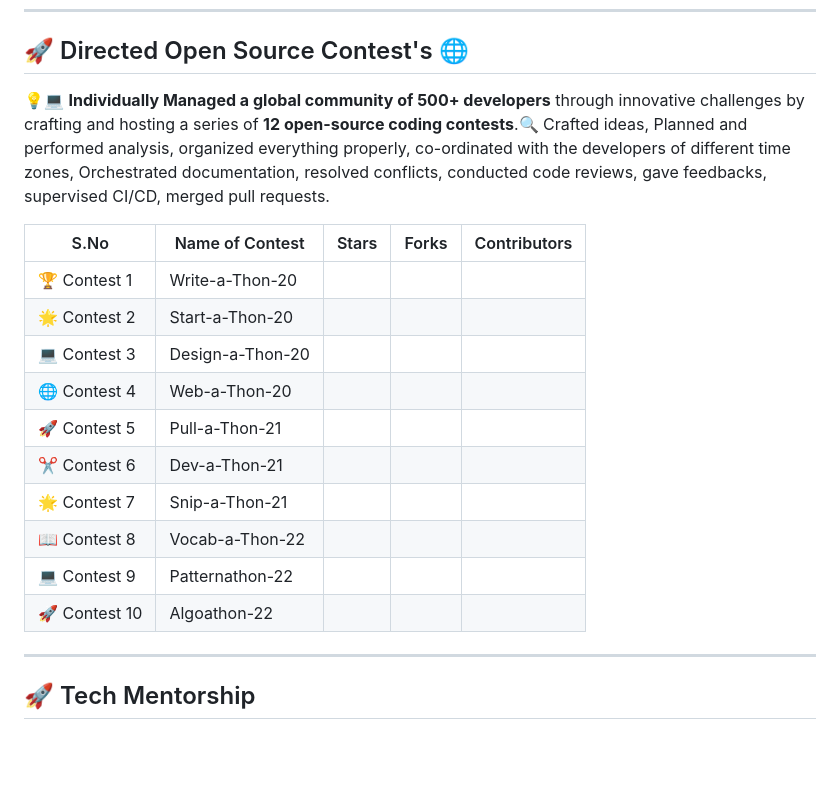
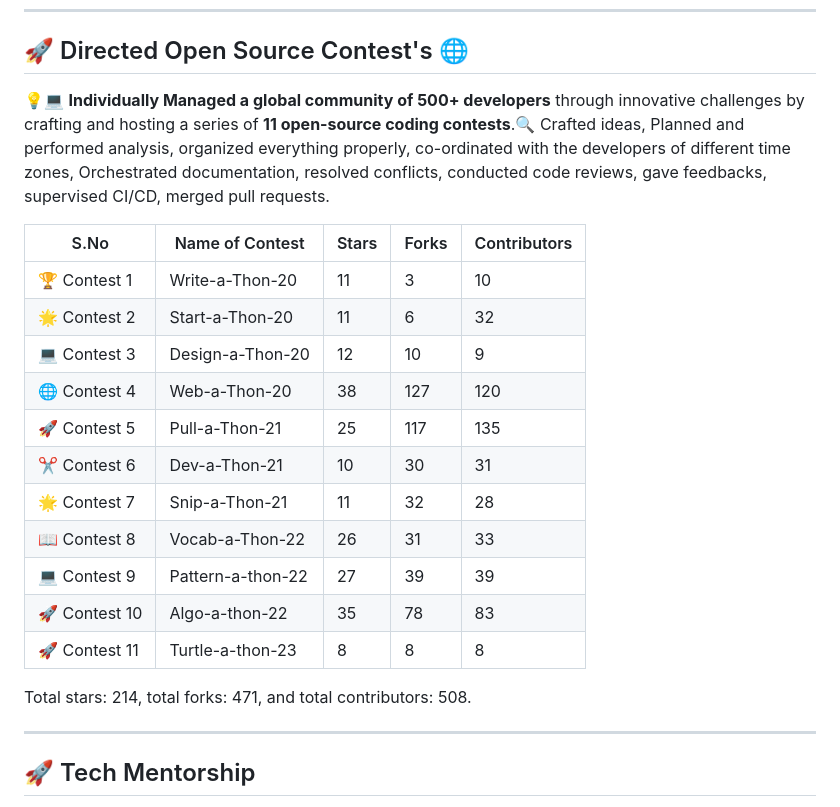
Before and after one commit to shreyamalogi/MyBestWorks, a Markdown page: TechPreneur-Portfolio.md, the part around the change. Rendered like a GitHub page; blank space fills up the shorter version.

```diff
--- a/TechPreneur-Portfolio.md
+++ b/TechPreneur-Portfolio.md
@@ -14,21 +14,24 @@ using my Project Management Abilities.
 ## 🚀 Directed Open Source Contest's 🌐
 
 
-💡💻 **Individually Managed a global community of 500+ developers** through innovative challenges by crafting and hosting a series of **12 open-source coding contests**.🔍
+💡💻 **Individually Managed a global community of 500+ developers** through innovative challenges by crafting and hosting a series of **11 open-source coding contests**.🔍
 Crafted ideas, Planned and performed analysis, organized everything properly, co-ordinated with the developers of different time zones, Orchestrated documentation, resolved conflicts, conducted code reviews, gave feedbacks, supervised CI/CD, merged pull requests.
 
 | S.No | Name of Contest        | Stars | Forks | Contributors |
 |------|------------------------|-------|-------|--------------|
-| 🏆 Contest 1 | Write-a-Thon-20        |       |       |              |
-| 🌟 Contest 2 | Start-a-Thon-20        |       |       |              |
-| 💻 Contest 3 | Design-a-Thon-20       |       |       |              |
-| 🌐 Contest 4 | Web-a-Thon-20          |       |       |              |
-| 🚀 Contest 5 | Pull-a-Thon-21         |       |       |              |
-| ✂️ Contest 6 | Dev-a-Thon-21          |       |       |              |
-| 🌟 Contest 7 | Snip-a-Thon-21         |       |       |              |
-| 📖 Contest 8 | Vocab-a-Thon-22        |       |       |              |
-| 💻 Contest 9 | Patternathon-22        |       |       |              |
-| 🚀 Contest 10 | Algoathon-22           |       |       |              |
+| 🏆 Contest 1 | Write-a-Thon-20        |   11    |    3   |     10         |
+| 🌟 Contest 2 | Start-a-Thon-20        |     11  |    6   |      32        |
+| 💻 Contest 3 | Design-a-Thon-20       |    12  |    10   |      9        |
+| 🌐 Contest 4 | Web-a-Thon-20          |     38 |  127     |      120        |
+| 🚀 Contest 5 | Pull-a-Thon-21         |     25  |   117    |       135       |
+| ✂️ Contest 6 | Dev-a-Thon-21          |    10   |  30     |    31          |
+| 🌟 Contest 7 | Snip-a-Thon-21         |    11   |  32     |   28           |
+| 📖 Contest 8 | Vocab-a-Thon-22        |     26  |    31   |      33        |
+| 💻 Contest 9 | Pattern-a-thon-22        |    27   |     39  |     39         |
+| 🚀 Contest 10 | Algo-a-thon-22           |   35    |  78     |   83           |
+| 🚀 Contest 11 | Turtle-a-thon-23          |   8   |  8     |   8           |
+
+Total stars: 214, total forks: 471, and total contributors: 508.
 
 ---
 
```
